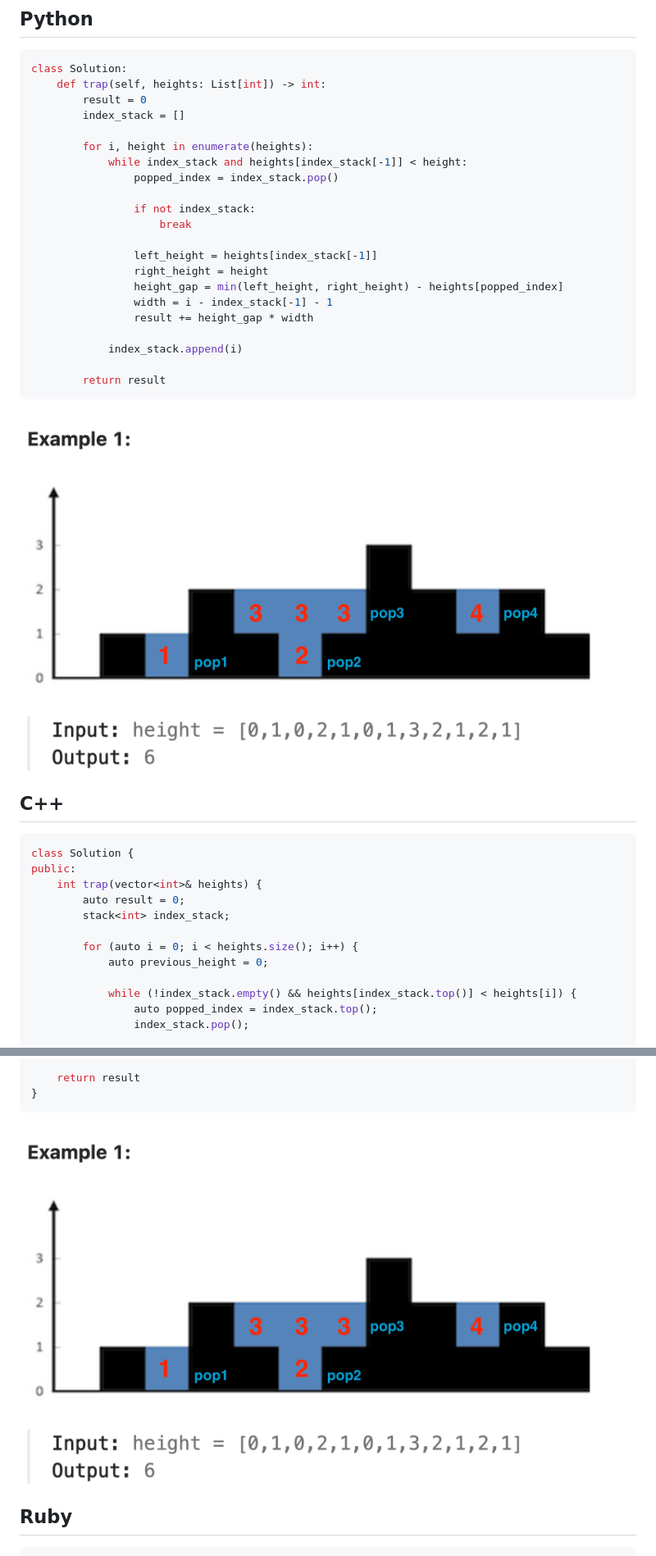
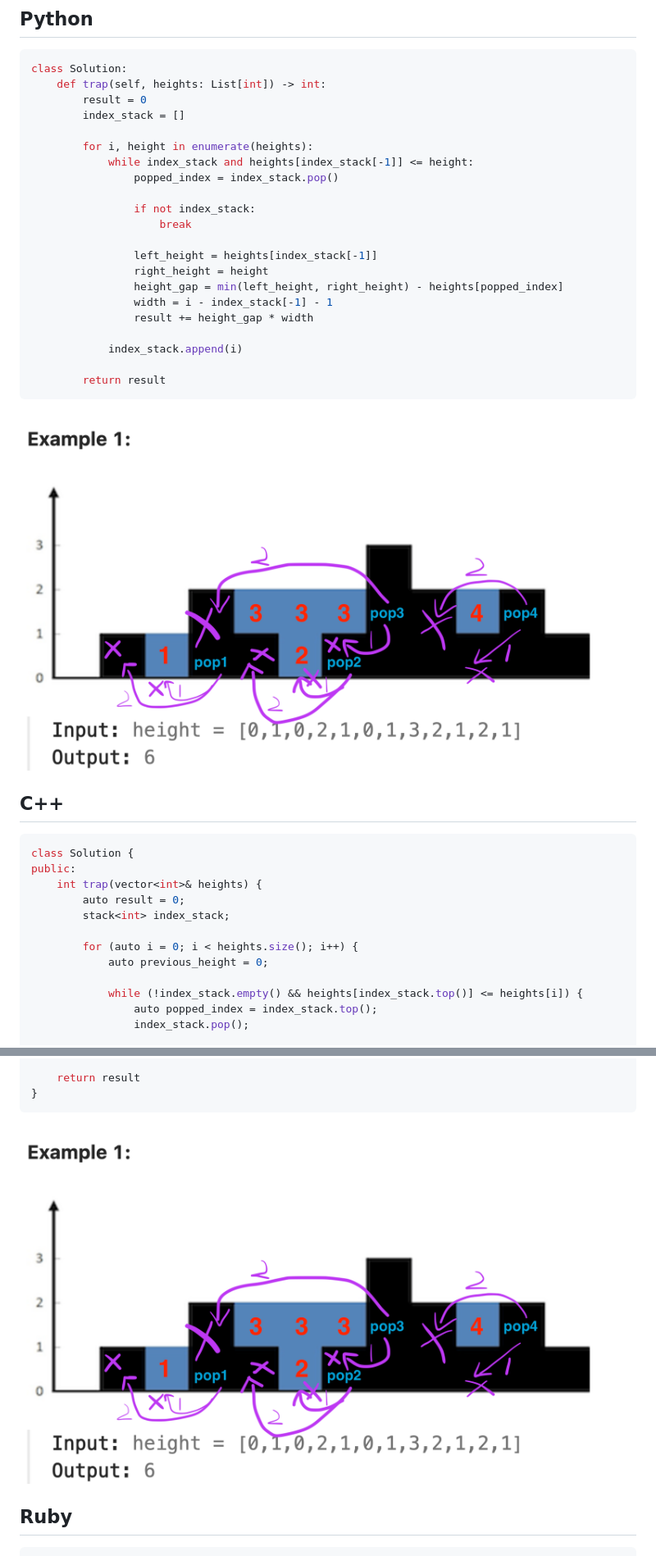
Before and after one commit to leetcode-python-java/leetcode-python-java, a Markdown page: problems/0042-trapping-rain-water-2.md, 2 parts joined by grey strips. Shown at 82% size. Drawn GitHub-style; pictures changed too: images/0042.png.

```diff
--- a/problems/0042-trapping-rain-water-2.md
+++ b/problems/0042-trapping-rain-water-2.md
@@ -84,7 +84,7 @@ class Solution:
         index_stack = []
 
         for i, height in enumerate(heights):
-            while index_stack and heights[index_stack[-1]] < height:
+            while index_stack and heights[index_stack[-1]] <= height:
                 popped_index = index_stack.pop()
 
                 if not index_stack:
@@ -114,7 +114,7 @@ public:
         for (auto i = 0; i < heights.size(); i++) {
             auto previous_height = 0;
 
-            while (!index_stack.empty() && heights[index_stack.top()] < heights[i]) {
+            while (!index_stack.empty() && heights[index_stack.top()] <= heights[i]) {
                 auto popped_index = index_stack.top();
                 index_stack.pop();
 
```
Also changed, not shown: other parts of problems/0042-trapping-rain-water-2.md (+4 -4 lines), problems/0042-trapping-rain-water.md (+4 -4 lines).
